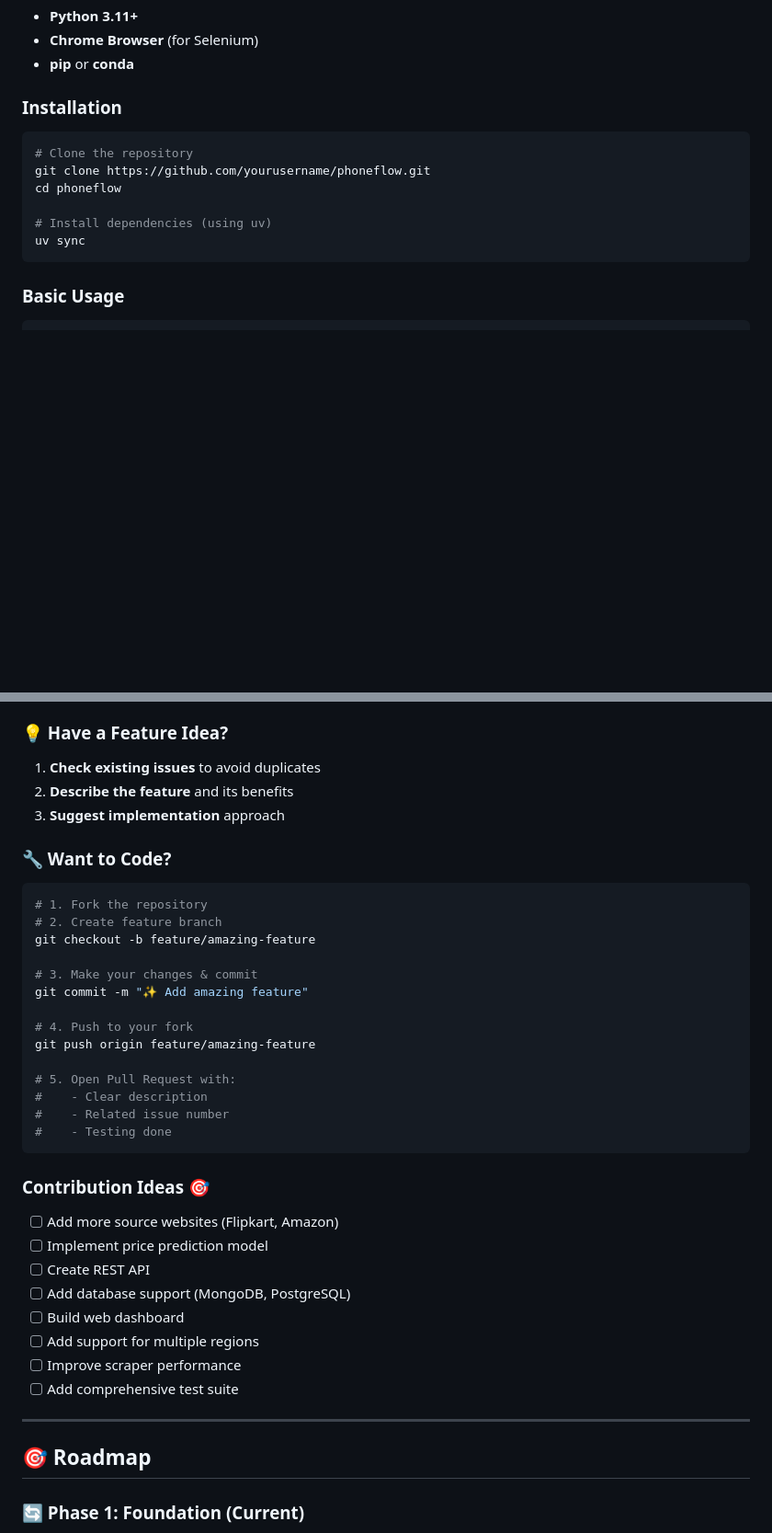
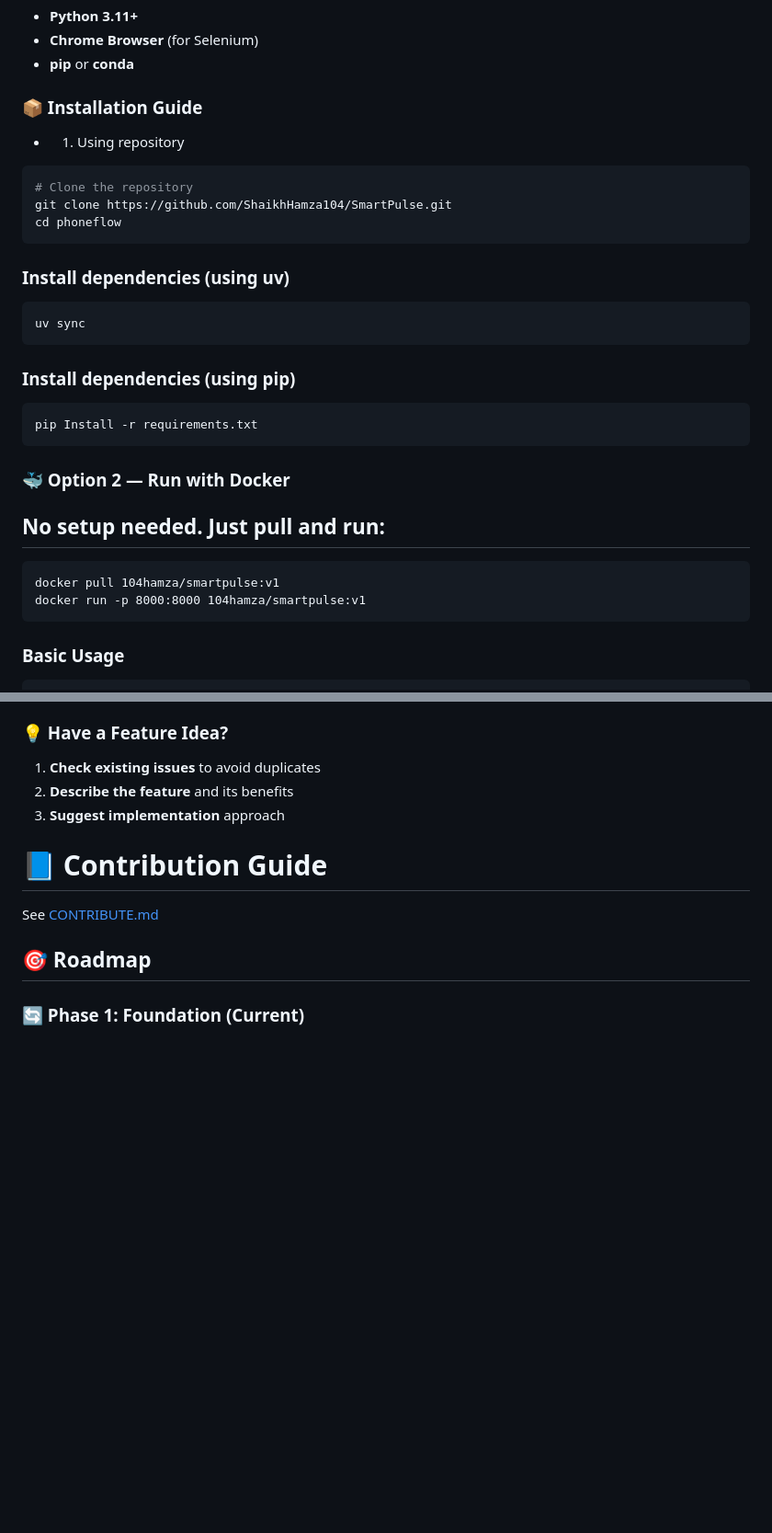
Before and after one commit to ShaikhHamza104/SmartPulse, a Markdown page: README.md, 2 parts joined by grey strips. Shown: that part at 92% size. Rendered like a GitHub page; blank space fills up the shorter version.

Commit message:
Update read.me files add docker intrigration

````diff
--- a/README.md
+++ b/README.md
@@ -48,15 +57,29 @@
 - **Chrome Browser** (for Selenium)
 - **pip** or **conda**
 
-### Installation
+### 📦 Installation Guide
 
+- 1. Using repository
 ```bash
 # Clone the repository
-git clone https://github.com/yourusername/phoneflow.git
+git clone https://github.com/ShaikhHamza104/SmartPulse.git
 cd phoneflow
+```
 
-# Install dependencies (using uv)
+### Install dependencies (using uv)
+```Code
 uv sync
+```
+
+### Install dependencies (using pip)
+```Code
+pip Install -r requirements.txt
+```
+### 🐳 Option 2 — Run with Docker
+## No setup needed. Just pull and run:
+```Code
+docker pull 104hamza/smartpulse:v1
+docker run -p 8000:8000 104hamza/smartpulse:v1
 ```
 
 ### Basic Usage
@@ -191,35 +214,9 @@ We ❤️ contributions! Here's how you can help:
 2. **Describe the feature** and its benefits
 3. **Suggest implementation** approach
 
-### 🔧 Want to Code?
-```bash
-# 1. Fork the repository
-# 2. Create feature branch
-git checkout -b feature/amazing-feature
+# 📘 Contribution Guide
 
-# 3. Make your changes & commit
-git commit -m "✨ Add amazing feature"
-
-# 4. Push to your fork
-git push origin feature/amazing-feature
-
-# 5. Open Pull Request with:
-#    - Clear description
-#    - Related issue number
-#    - Testing done
-```
-
-### Contribution Ideas 🎯
-- [ ] Add more source websites (Flipkart, Amazon)
-- [ ] Implement price prediction model
-- [ ] Create REST API
-- [ ] Add database support (MongoDB, PostgreSQL)
-- [ ] Build web dashboard
-- [ ] Add support for multiple regions
-- [ ] Improve scraper performance
-- [ ] Add comprehensive test suite
-
----
+See [CONTRIBUTE.md](./CONTRIBUTE.md)
 
 ## 🎯 Roadmap
 
````
Also changed, not shown: other parts of README.md (+18 -9 lines).
